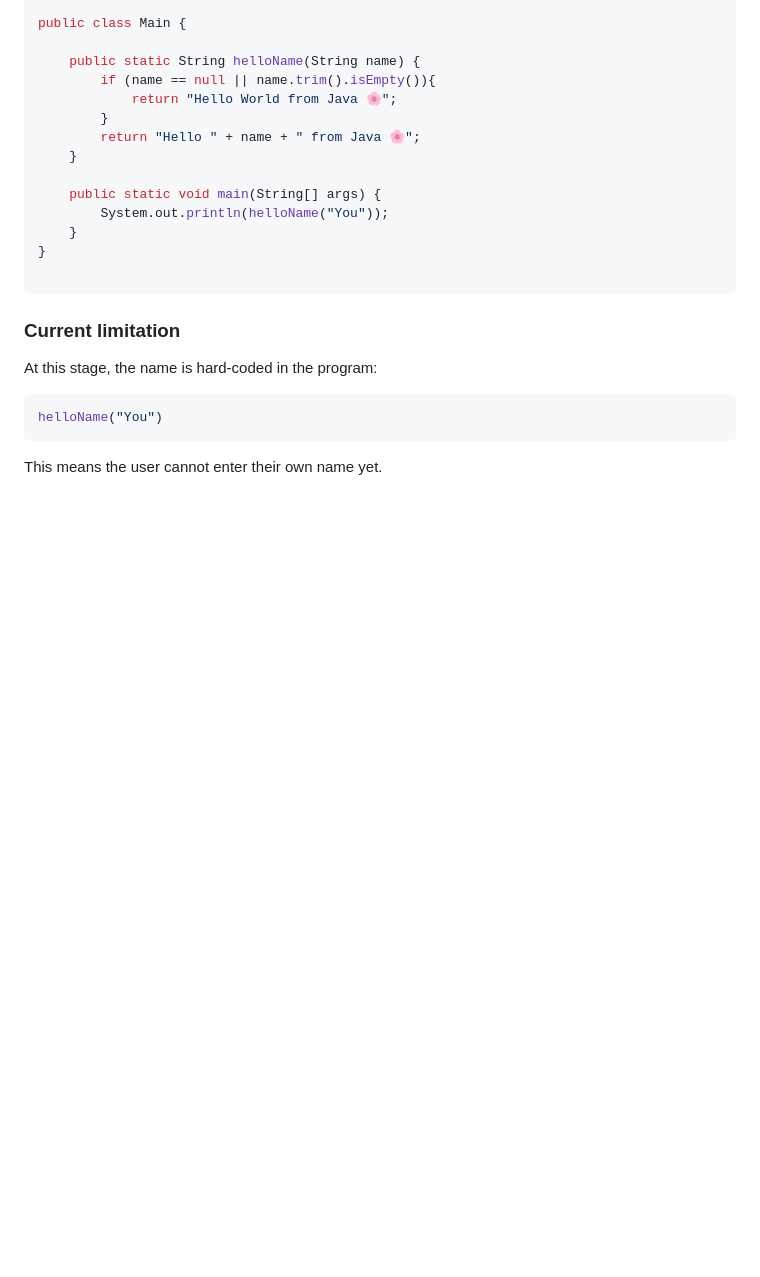
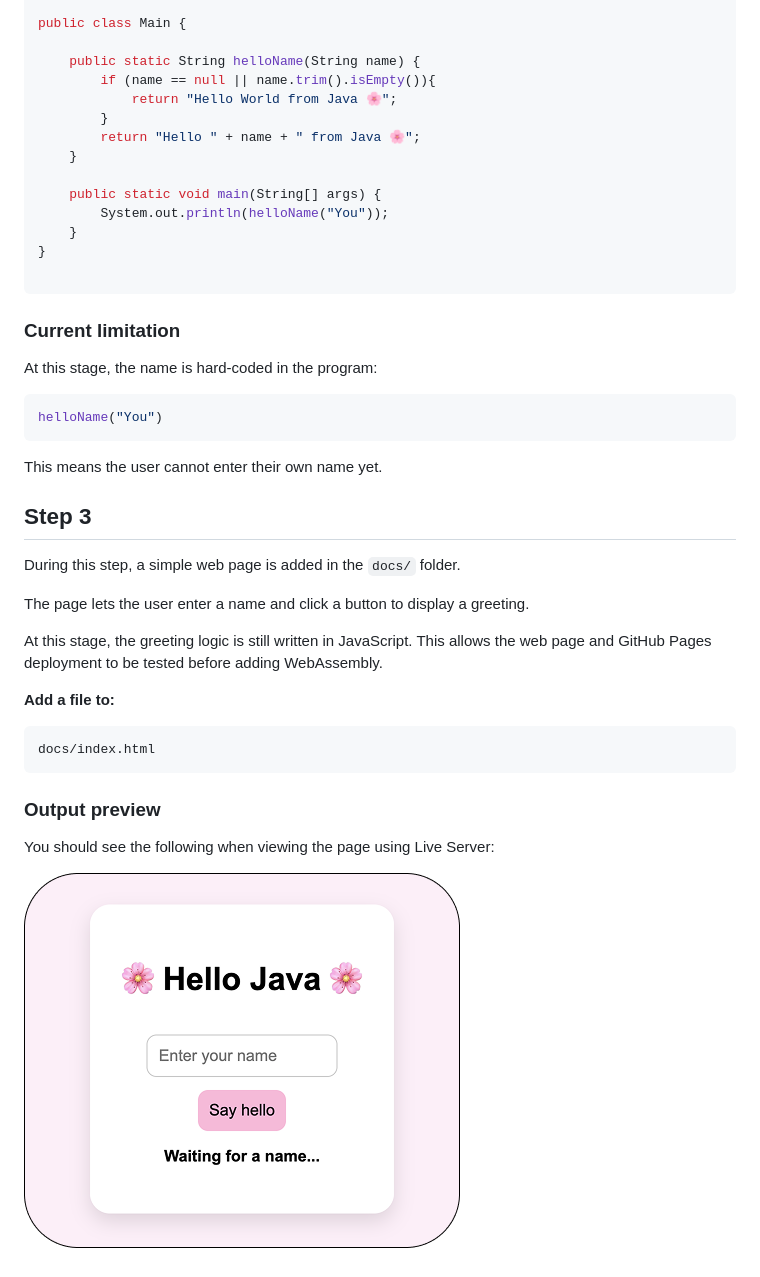
Before and after one commit to EDGENortheastern/aise-java-wasm-try1, a Markdown page: README.md, the part around the change. GitHub-like rendering; pictures changed too: docs/assets/helloJava.png (added); blank space fills up the shorter version.

Commit message:
adds step3

````diff
--- a/README.md
+++ b/README.md
@@ -112,3 +112,23 @@ helloName("You")
 ```
 
 This means the user cannot enter their own name yet.
+
+## Step 3
+
+During this step, a simple web page is added in the `docs/` folder.
+
+The page lets the user enter a name and click a button to display a greeting.
+
+At this stage, the greeting logic is still written in JavaScript. This allows the web page and GitHub Pages deployment to be tested before adding WebAssembly.
+
+**Add a file to:**
+
+```text
+docs/index.html
+```
+
+### Output preview
+
+You should see the following when viewing the page using Live Server:
+
+![Hello Java output](docs/assets/helloJava.png)
````
Also changed, not shown: 1 other file.
